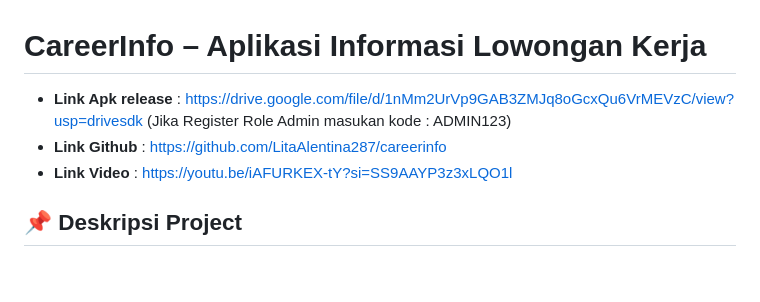
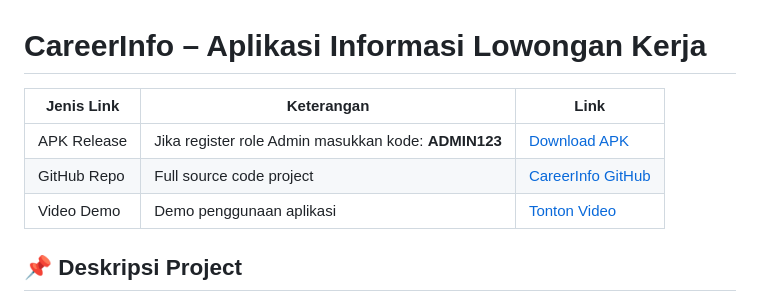
Before and after one commit to LitaAlentina287/careerinfo, a Markdown page: README.md, the part around the change. Rendered like a GitHub page; blank space fills up the shorter version.

```diff
--- a/README.md
+++ b/README.md
@@ -1,8 +1,11 @@
 # CareerInfo – Aplikasi Informasi Lowongan Kerja
 
-- **Link Apk release** : https://drive.google.com/file/d/1nMm2UrVp9GAB3ZMJq8oGcxQu6VrMEVzC/view?usp=drivesdk    (Jika Register Role Admin masukan kode : ADMIN123)
-- **Link Github** : https://github.com/LitaAlentina287/careerinfo
-- **Link Video** : https://youtu.be/iAFURKEX-tY?si=SS9AAYP3z3xLQO1l
+| Jenis Link | Keterangan | Link |
+|------------|------------|------|
+| APK Release | Jika register role Admin masukkan kode: **ADMIN123** | [Download APK](https://drive.google.com/file/d/1nMm2UrVp9GAB3ZMJq8oGcxQu6VrMEVzC/view?usp=drivesdk) |
+| GitHub Repo | Full source code project | [CareerInfo GitHub](https://github.com/LitaAlentina287/careerinfo) |
+| Video Demo | Demo penggunaan aplikasi | [Tonton Video](https://youtu.be/iAFURKEX-tY?si=SS9AAYP3z3xLQO1l) |
+
 
 ## 📌 Deskripsi Project
 
```
